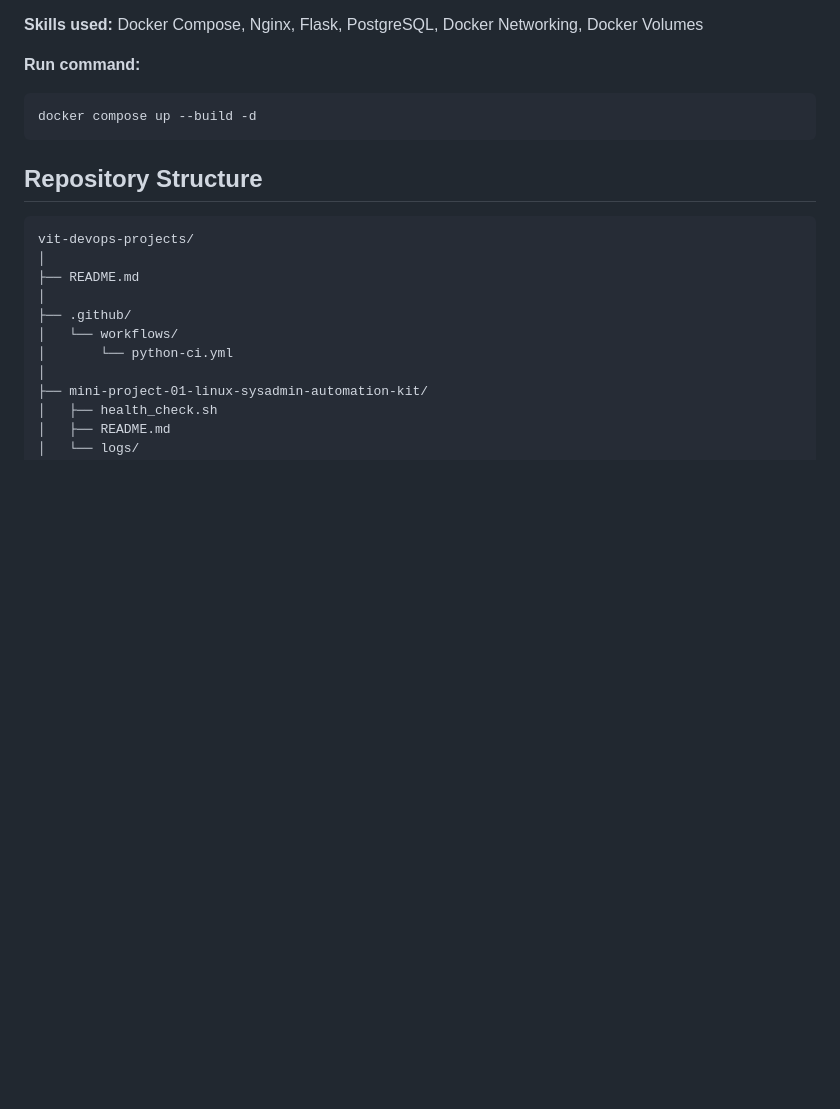
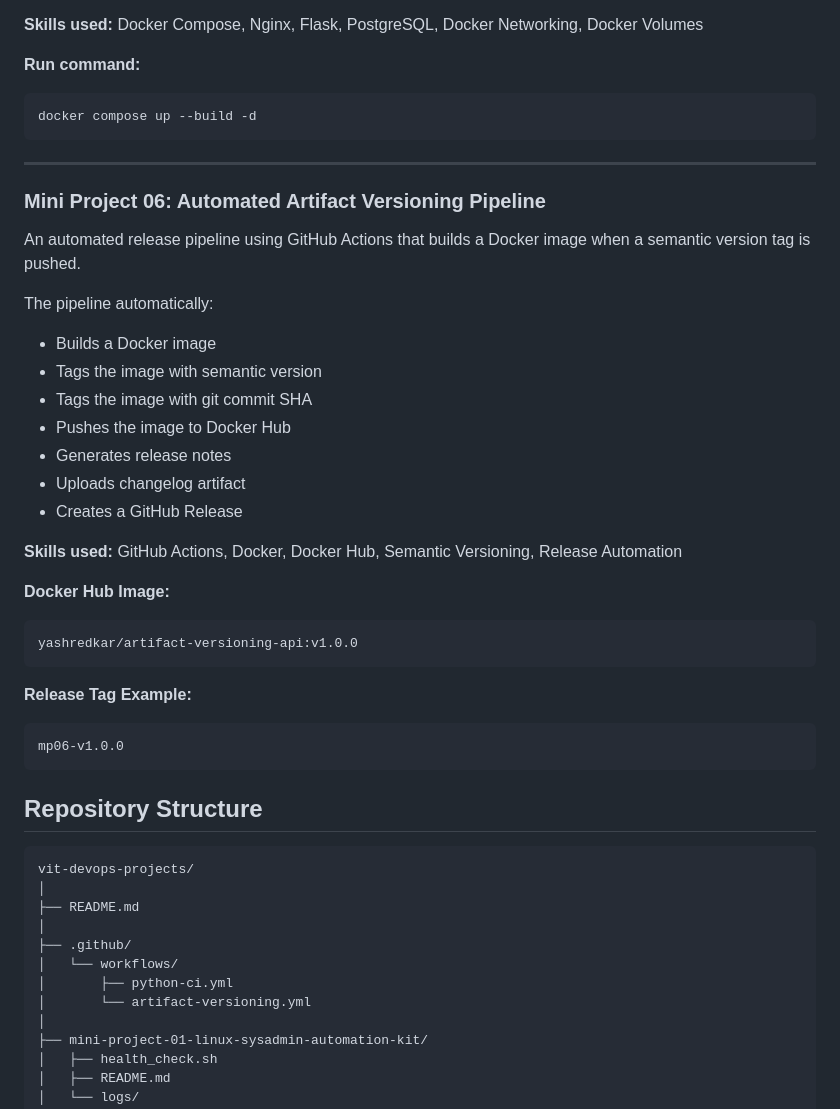
Before and after one commit to yash-redkar/devops-mini-projects, a Markdown page: README.md, the part around one of its changes. Drawn GitHub-style; blank space fills up the shorter version.

````diff
--- a/README.md
+++ b/README.md
@@ -163,6 +88,36 @@ The application includes:
 docker compose up --build -d
 ```
 
+---
+
+### Mini Project 06: Automated Artifact Versioning Pipeline
+
+An automated release pipeline using GitHub Actions that builds a Docker image when a semantic version tag is pushed.
+
+The pipeline automatically:
+
+* Builds a Docker image
+* Tags the image with semantic version
+* Tags the image with git commit SHA
+* Pushes the image to Docker Hub
+* Generates release notes
+* Uploads changelog artifact
+* Creates a GitHub Release
+
+**Skills used:** GitHub Actions, Docker, Docker Hub, Semantic Versioning, Release Automation
+
+**Docker Hub Image:**
+
+```text
+yashredkar/artifact-versioning-api:v1.0.0
+```
+
+**Release Tag Example:**
+
+```text
+mp06-v1.0.0
+```
+
 ## Repository Structure
 
 ```text
@@ -172,7 +127,8 @@ vit-devops-projects/
 │
 ├── .github/
 │   └── workflows/
-│       └── python-ci.yml
+│       ├── python-ci.yml
+│       └── artifact-versioning.yml
 │
 ├── mini-project-01-linux-sysadmin-automation-kit/
 │   ├── health_check.sh
````
Also changed, not shown: other parts of README.md (+22 -84 lines).
